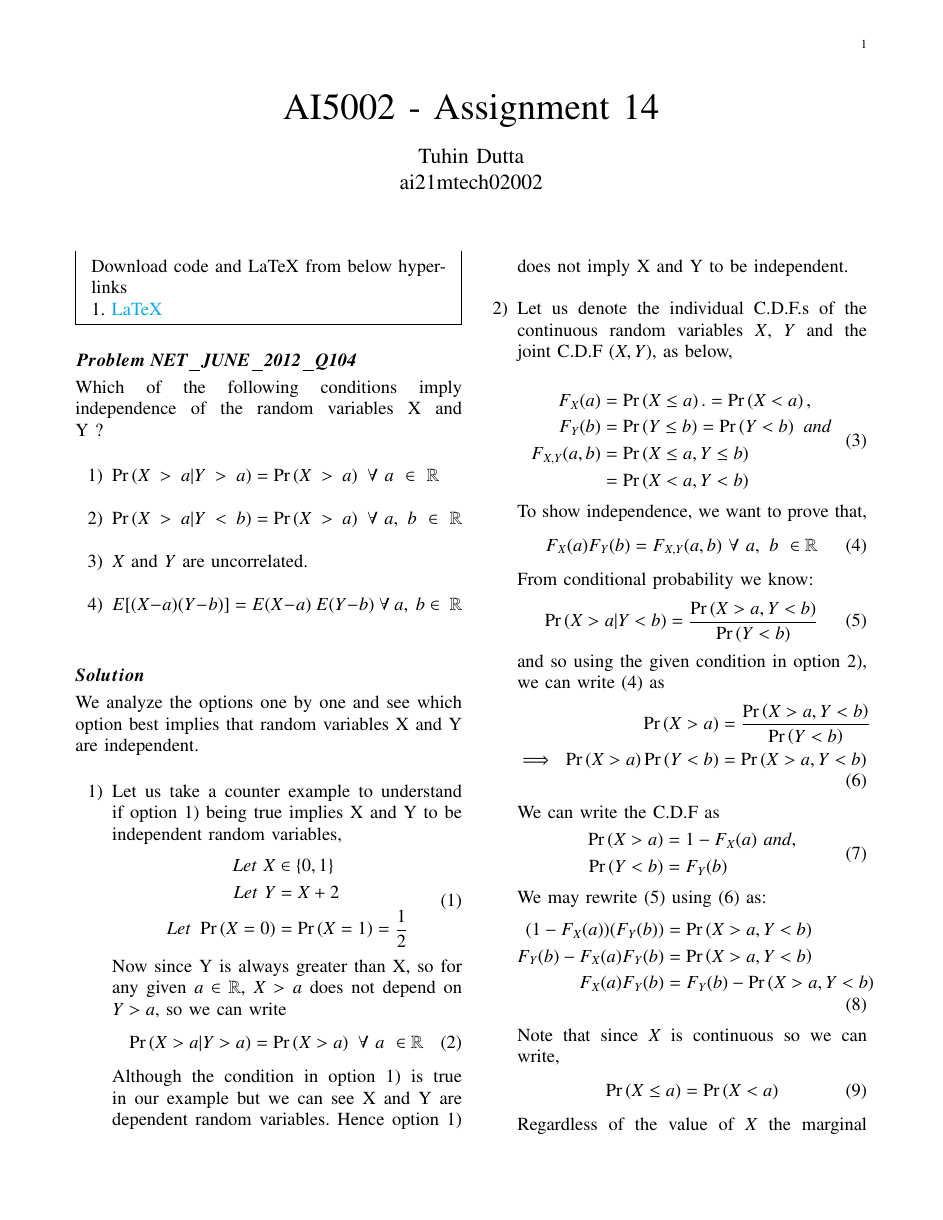
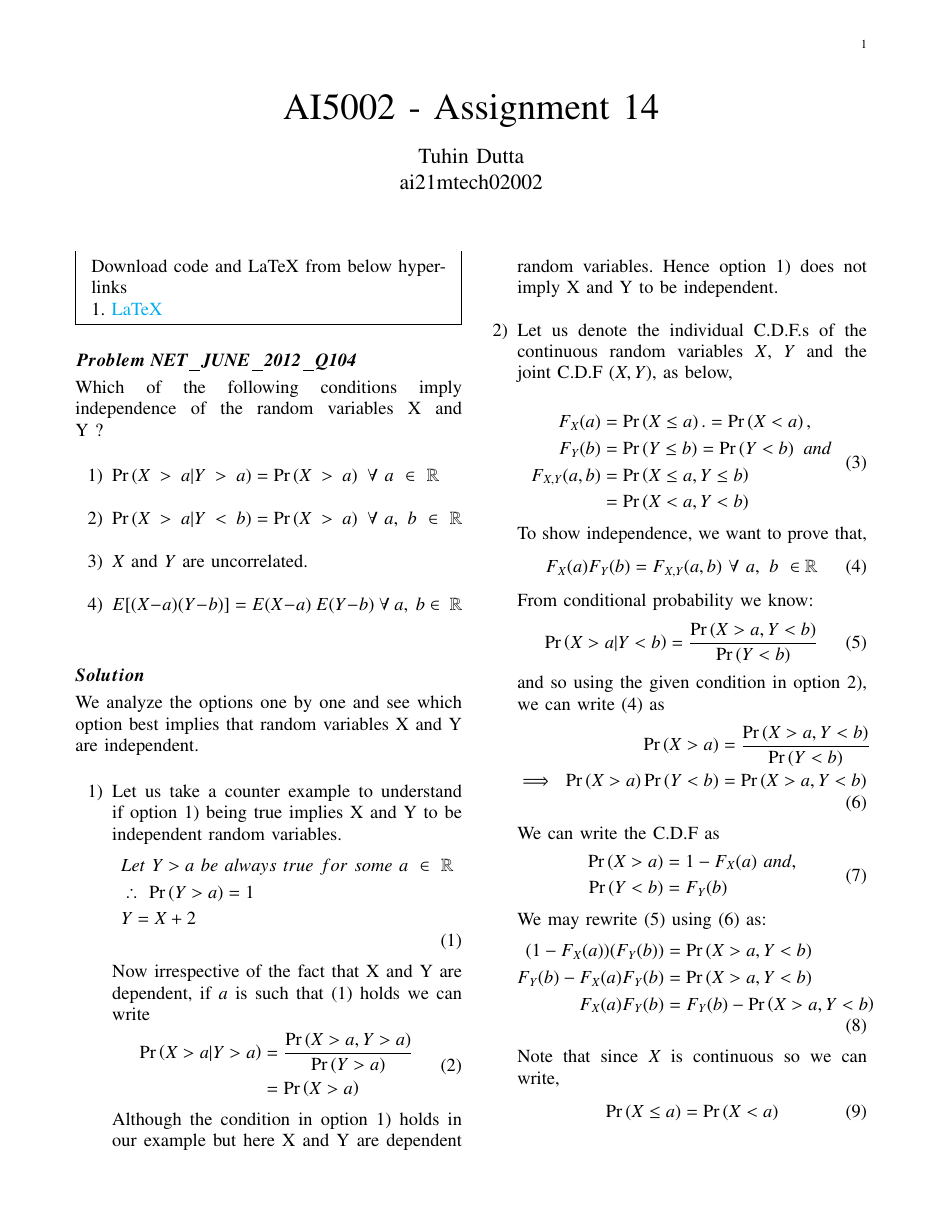
Before and after one commit to Tauhait/Mathematics-AI-DS-ML-DL, a LaTeX problem sheet (Assignment-14/LaTeX/Solution.tex): page 1 of 3. The pictures show the PDF file Assignment-14/Solution.pdf that the author committed with the source.

Commit message:
Modify Assign14 solution

```diff
--- a/Assignment-14/LaTeX/Solution.tex
+++ b/Assignment-14/LaTeX/Solution.tex
@@ -162,17 +162,18 @@ We analyze the options one by one and see which option best implies that random
 \begin{align}\tag{1}
     \begin{split}
-        Let\ X &\in \{0, 1\}\\
-        Let\ Y &= X + 2\\
-        Let\ \pr{X=0} &= \pr{X=1} = \dfrac{1}{2}\\
+        &Let\ Y > a\ be\ always\ true\ for\ some\ a\ \in\ \mathbb{R}\\
+        &\therefore\ \pr{Y>a} = 1\\
+        &Y = X + 2
     \end{split}
 \end{align}
-Now since Y is always greater than X, so for any given $a\in \mathbb{R}$, $X > a$ does not depend on $Y > a$, so we can write
+Now irrespective of the fact that X and Y are dependent, if $a$ is such that (1) holds we can write
 \begin{align}\tag{2}
     \begin{split}
-        \pr{X>a|Y>a} = \pr{X>a}\ \forall\ a\ \in \mathbb{R}
+        \pr{X>a|Y>a} &= \frac{\pr{X>a, Y>a}}{\pr{Y>a}}\\
+                     &= \pr{X>a}
     \end{split}
 \end{align}
-Although the condition in option 1) is true in our example but we can see X and Y are dependent random variables. Hence option 1) does not imply X and Y to be independent.\\
+Although the condition in option 1) holds in our example but here X and Y are dependent random variables. Hence option 1) does not imply X and Y to be independent.\\
 
     \item Let us denote the individual C.D.F.s of the continuous random variables $X$, $Y$ and the joint C.D.F $(X, Y)$, as below,\\
 \begin{align}\tag{3}
```
Also changed, not shown: Assignment-14/Solution.pdf, Assignment-14/LaTeX/Solution.tex (2 more changed lines).
